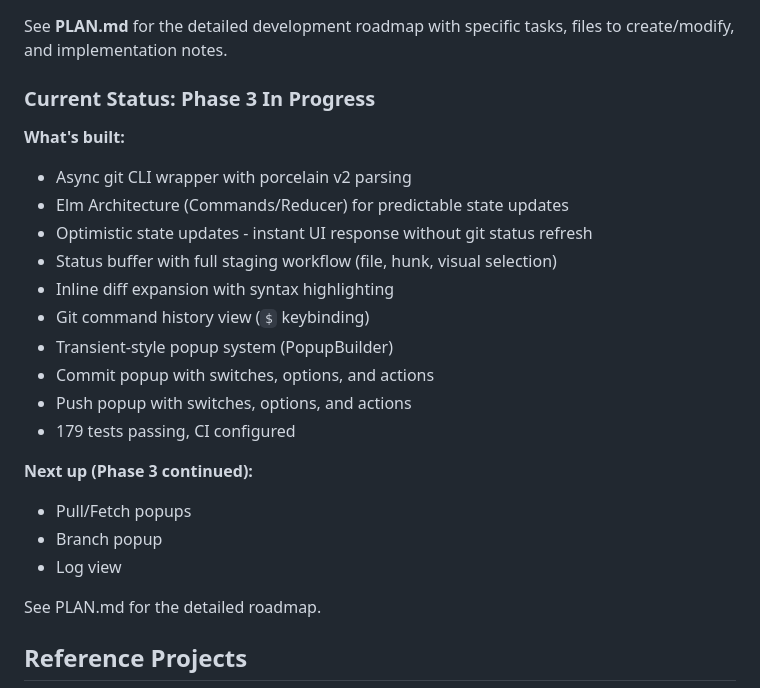
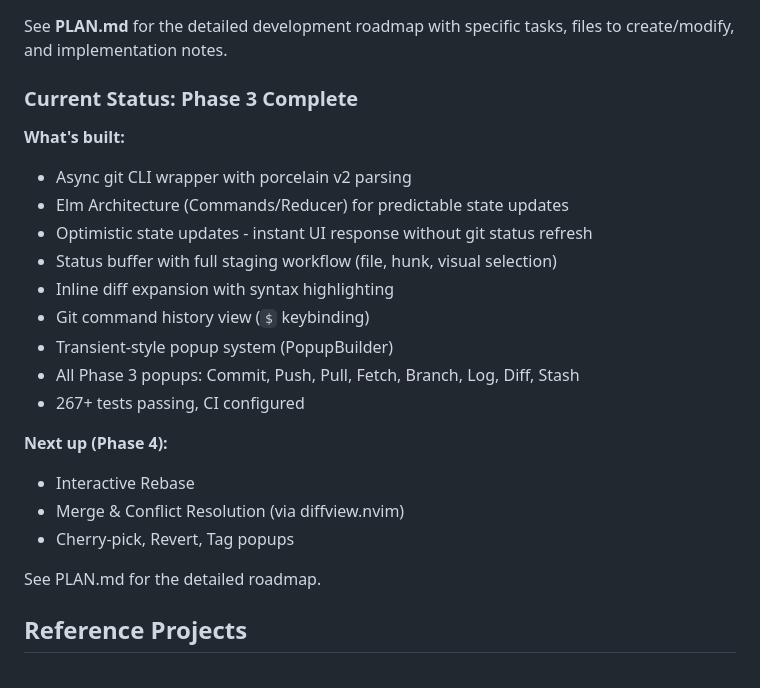
Before and after one commit to actionshrimp/gitlad.nvim, a Markdown page: CLAUDE.md, the part around the change. Drawn GitHub-style.

Commit message:
docs: update CLAUDE.md status for Phase 3 completion

```diff
--- a/CLAUDE.md
+++ b/CLAUDE.md
@@ -291,7 +291,7 @@ This makes the plugin more comfortable for vim/evil users.
 
 See **PLAN.md** for the detailed development roadmap with specific tasks, files to create/modify, and implementation notes.
 
-### Current Status: Phase 3 In Progress
+### Current Status: Phase 3 Complete
 
 **What's built:**
 - Async git CLI wrapper with porcelain v2 parsing
@@ -301,14 +301,13 @@ See **PLAN.md** for the detailed development roadmap with specific tasks, files
 - Inline diff expansion with syntax highlighting
 - Git command history view (`$` keybinding)
 - Transient-style popup system (PopupBuilder)
-- Commit popup with switches, options, and actions
-- Push popup with switches, options, and actions
-- 179 tests passing, CI configured
+- All Phase 3 popups: Commit, Push, Pull, Fetch, Branch, Log, Diff, Stash
+- 267+ tests passing, CI configured
 
-**Next up (Phase 3 continued):**
-- Pull/Fetch popups
-- Branch popup
-- Log view
+**Next up (Phase 4):**
+- Interactive Rebase
+- Merge & Conflict Resolution (via diffview.nvim)
+- Cherry-pick, Revert, Tag popups
 
 See PLAN.md for the detailed roadmap.
 
```
